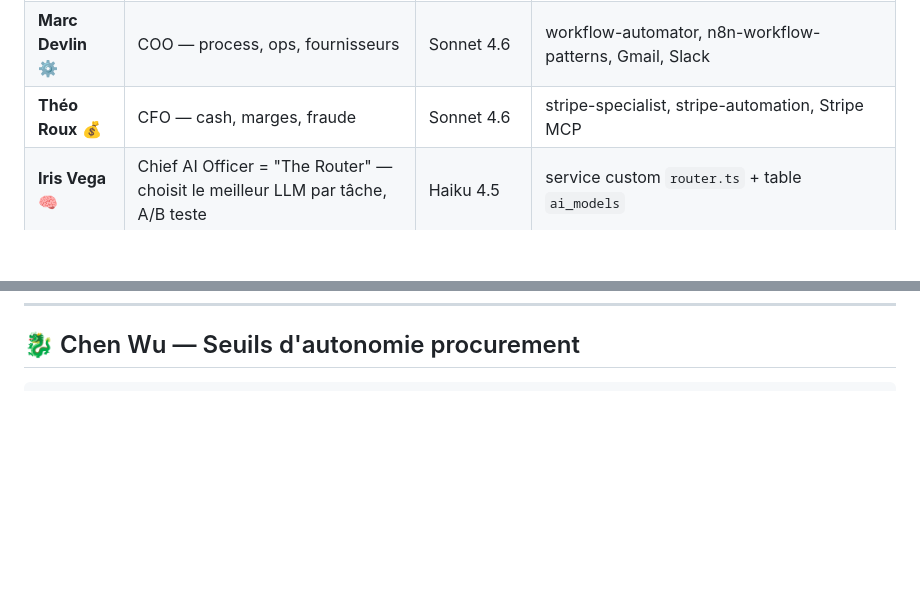
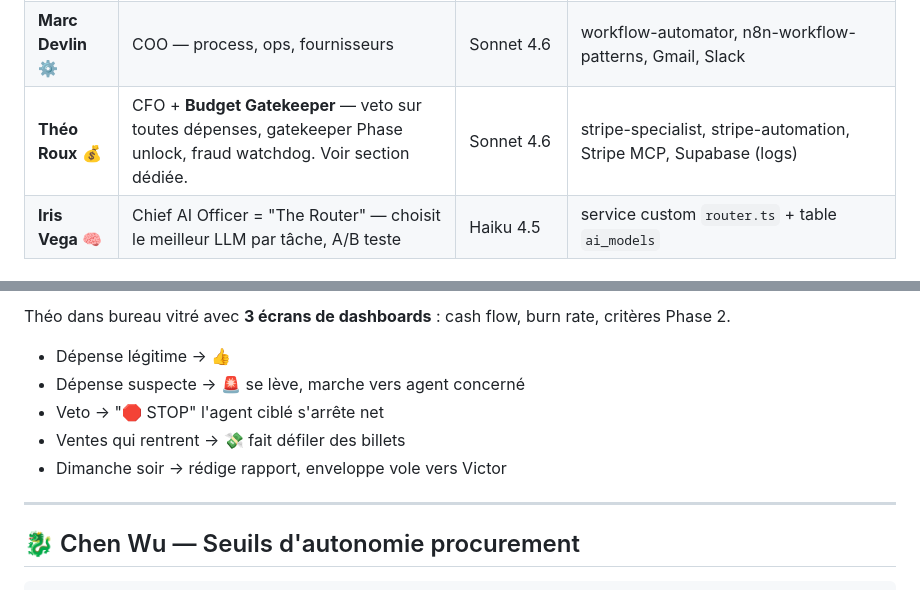
Before and after one commit to Atou01/Atou01, a Markdown page: CLAUDE.md, 2 parts joined by grey strips. Rendered like a GitHub page; blank space fills up the shorter version.

````diff
--- a/CLAUDE.md
+++ b/CLAUDE.md
@@ -27,7 +27,7 @@ L'utilisateur **ne parle qu'au CEO**. La chaîne hiérarchique est respectée co
 | **Nora Chen** 💻 | CTO — site, infra, sécurité | Sonnet 4.6 | nextjs-developer, frontend-design, security-review, GitHub/Vercel/Supabase MCP |
 | **Lina Costa** 📢 | CMO — stratégie marketing & brand | Opus 4.7 (hebdo) | content-engine, market-research, Google Calendar |
 | **Marc Devlin** ⚙️ | COO — process, ops, fournisseurs | Sonnet 4.6 | workflow-automator, n8n-workflow-patterns, Gmail, Slack |
-| **Théo Roux** 💰 | CFO — cash, marges, fraude | Sonnet 4.6 | stripe-specialist, stripe-automation, Stripe MCP |
+| **Théo Roux** 💰 | CFO + **Budget Gatekeeper** — veto sur toutes dépenses, gatekeeper Phase unlock, fraud watchdog. Voir section dédiée. | Sonnet 4.6 | stripe-specialist, stripe-automation, Stripe MCP, Supabase (logs) |
 | **Iris Vega** 🧠 | Chief AI Officer = "The Router" — choisit le meilleur LLM par tâche, A/B teste | Haiku 4.5 | service custom `router.ts` + table `ai_models` |
 
 ### Managers (3)
@@ -365,3 +452,12 @@ TOTAL Mois 2+                           €600
+Théo dans bureau vitré avec **3 écrans de dashboards** : cash flow, burn rate, critères Phase 2.
+- Dépense légitime → 👍
+- Dépense suspecte → 🚨 se lève, marche vers agent concerné
+- Veto → "🛑 STOP" l'agent ciblé s'arrête net
+- Ventes qui rentrent → 💸 fait défiler des billets
+- Dimanche soir → rédige rapport, enveloppe vole vers Victor
+
+---
+
 ## 🐉 Chen Wu — Seuils d'autonomie procurement
 
 ```
````
Also changed, not shown: other parts of CLAUDE.md (+87 -0 lines).
